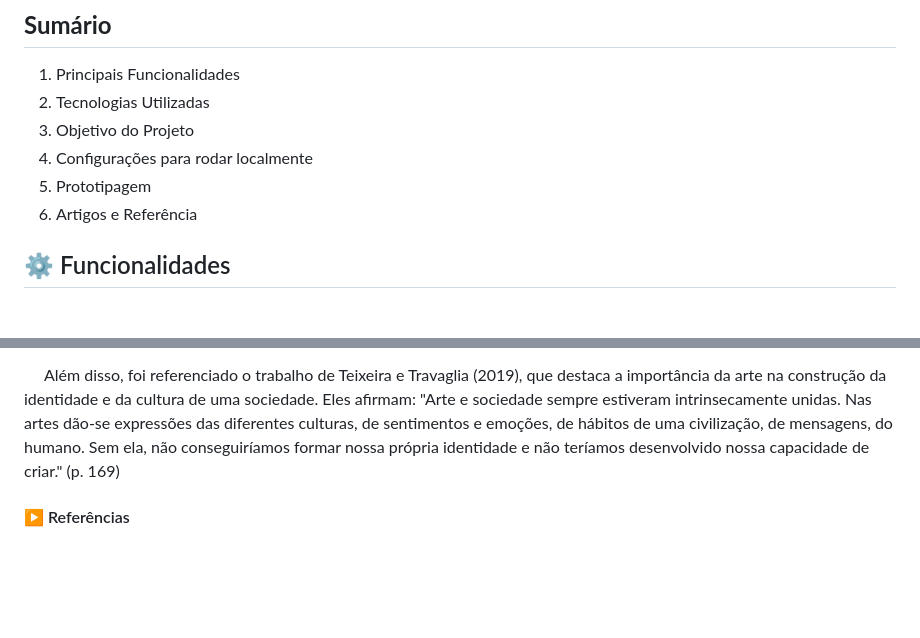
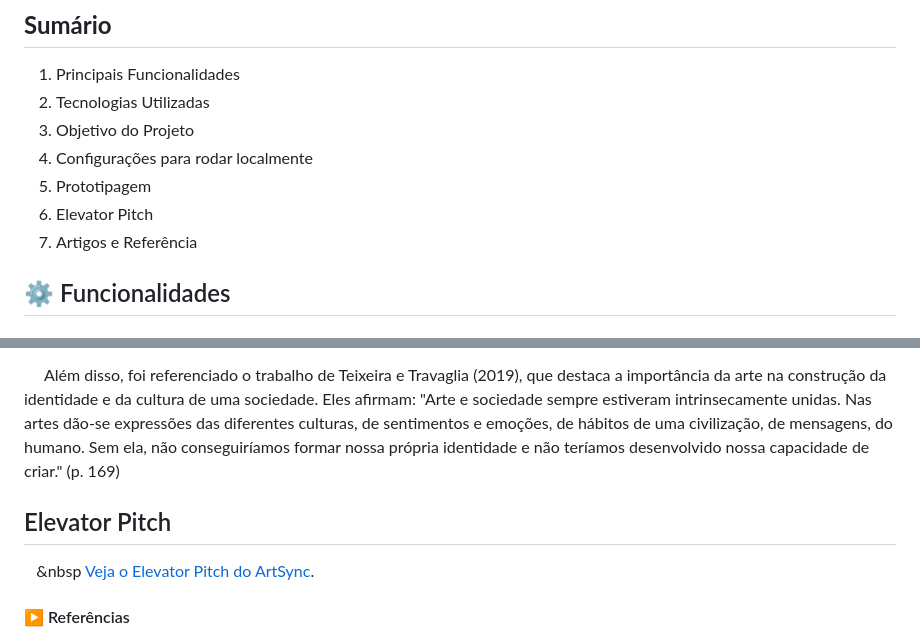
Before and after one commit to anamota13/ArtSync, a Markdown page: README.md, 2 parts joined by grey strips. GitHub-like rendering; blank space fills up the shorter version.

```diff
--- a/README.md
+++ b/README.md
@@ -12,7 +12,8 @@
 3. Objetivo do Projeto
 4. Configurações para rodar localmente
 5. Prototipagem
-6. Artigos e Referência
+6. Elevator Pitch
+7. Artigos e Referência
 
 ## ⚙️ Funcionalidades
 
@@ -133,6 +134,10 @@ Atente-se ao guia caso queira configurar o sistema localmente usando **XAMPP** e
 
 &nbsp;&nbsp;&nbsp;&nbsp; Além disso, foi referenciado o trabalho de Teixeira e Travaglia (2019), que destaca a importância da arte na construção da identidade e da cultura de uma sociedade. Eles afirmam: "Arte e sociedade sempre estiveram intrinsecamente unidas. Nas artes dão-se expressões das diferentes culturas, de sentimentos e emoções, de hábitos de uma civilização, de mensagens, do humano. Sem ela, não conseguiríamos formar nossa própria identidade e não teríamos desenvolvido nossa capacidade de criar." (p. 169)
 
+## Elevator Pitch
+
+&nbsp;&nbsp;&nbsp;&nbsp [Veja o Elevator Pitch do ArtSync](https://youtu.be/-rTHtV49ECA?feature=shared).
+
 #### ▶️ Referências
 
 - MUCHACHO, Rute. Museus virtuais: A importância da usabilidade na mediação entre o público e o objecto museológico. SOPCOM: Associação Portuguesa de Ciências da Comunicação, p. 1540-1547, 2005. [Leia o artigo aqui.](https://arquivo.bocc.ubi.pt/pag/muchacho-rute-museus-virtuais-importancia-usabilidade-mediacao.pdf)
```
